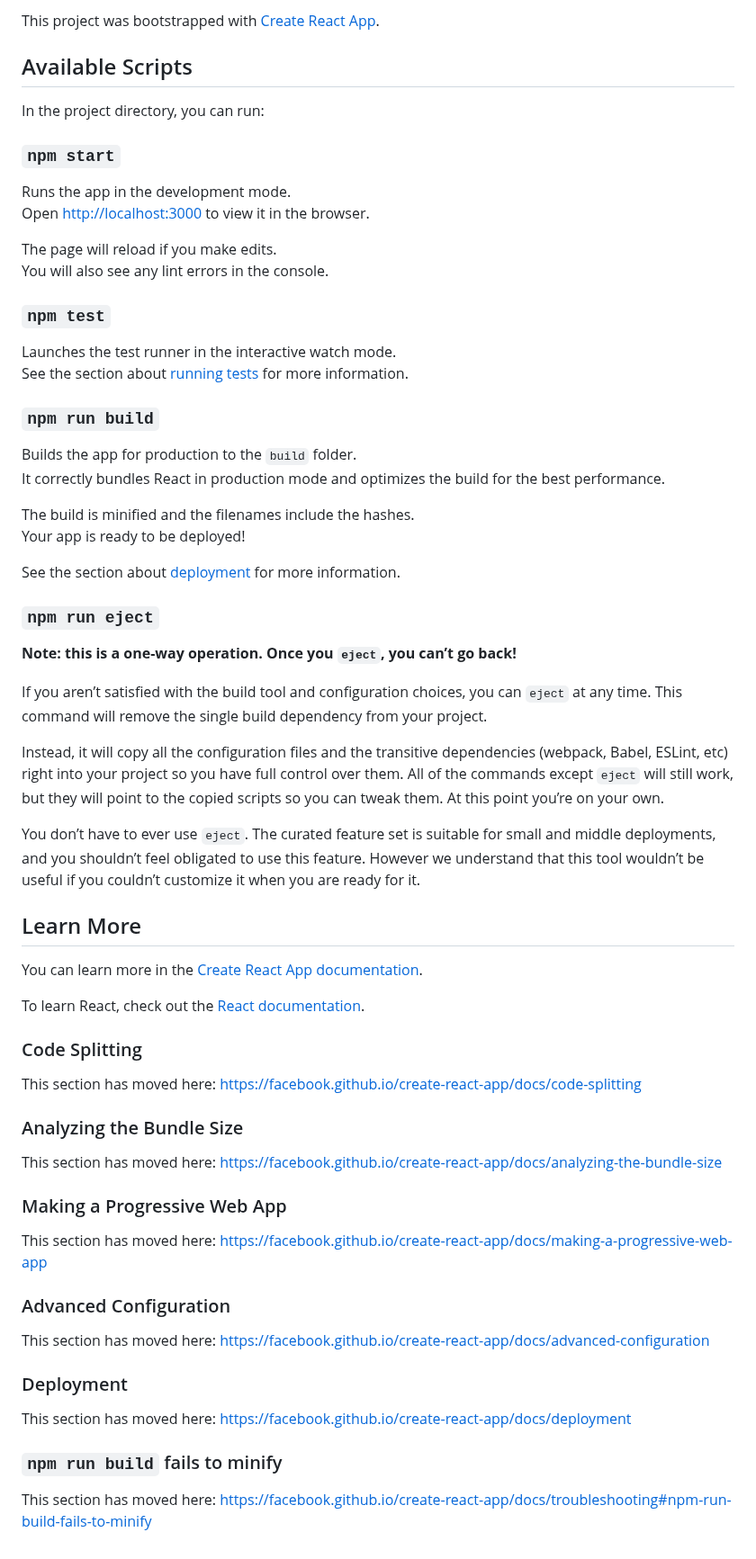
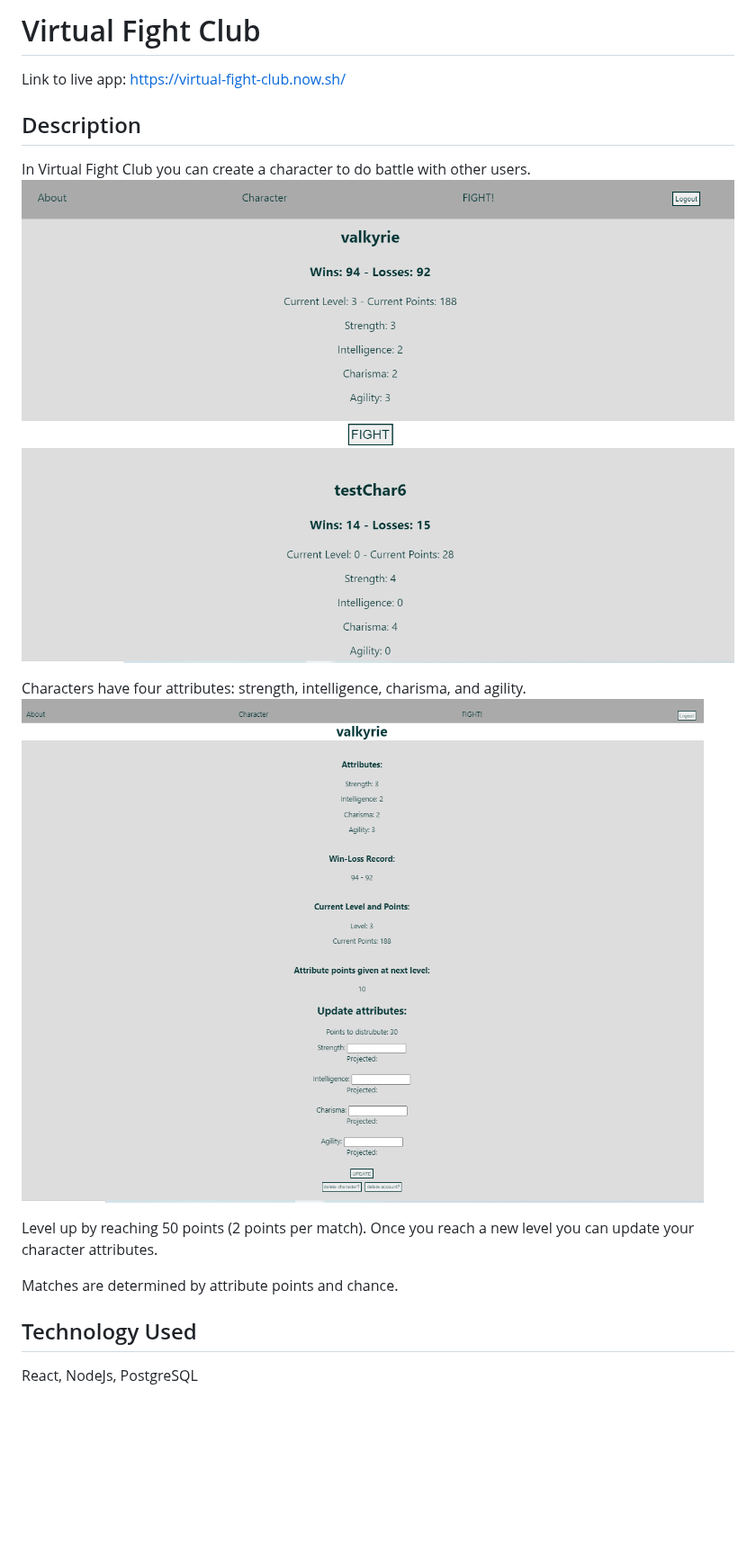
Before and after one commit to juliawithers/virtual-fight-club, a Markdown page: README.md, the part around the change. Shown at 90% size. Rendered like a GitHub page; pictures changed too: CharacterPage.PNG (added), FightPage.PNG (added); blank space fills up the shorter version.

```diff
--- a/README.md
+++ b/README.md
@@ -1,68 +1,17 @@
-This project was bootstrapped with [Create React App](https://github.com/facebook/create-react-app).
+# Virtual Fight Club
 
-## Available Scripts
+Link to live app: https://virtual-fight-club.now.sh/
+<!-- documentation for API -->
+## Description
+In Virtual Fight Club you can create a character to do battle with other users.
+![Fight Page](FightPage.PNG)
 
-In the project directory, you can run:
+Characters have four attributes: strength, intelligence, charisma, and agility.
+![Character Page](CharacterPage.PNG)
 
-### `npm start`
+Level up by reaching 50 points (2 points per match). Once you reach a new level you can update your character attributes.
 
-Runs the app in the development mode.<br />
-Open [http://localhost:3000](http://localhost:3000) to view it in the browser.
+Matches are determined by attribute points and chance.
 
-The page will reload if you make edits.<br />
-You will also see any lint errors in the console.
-
-### `npm test`
-
-Launches the test runner in the interactive watch mode.<br />
-See the section about [running tests](https://facebook.github.io/create-react-app/docs/running-tests) for more information.
-
-### `npm run build`
-
-Builds the app for production to the `build` folder.<br />
-It correctly bundles React in production mode and optimizes the build for the best performance.
-
-The build is minified and the filenames include the hashes.<br />
-Your app is ready to be deployed!
-
-See the section about [deployment](https://facebook.github.io/create-react-app/docs/deployment) for more information.
-
-### `npm run eject`
-
-**Note: this is a one-way operation. Once you `eject`, you can’t go back!**
-
-If you aren’t satisfied with the build tool and configuration choices, you can `eject` at any time. This command will remove the single build dependency from your project.
-
-Instead, it will copy all the configuration files and the transitive dependencies (webpack, Babel, ESLint, etc) right into your project so you have full control over them. All of the commands except `eject` will still work, but they will point to the copied scripts so you can tweak them. At this point you’re on your own.
-
-You don’t have to ever use `eject`. The curated feature set is suitable for small and middle deployments, and you shouldn’t feel obligated to use this feature. However we understand that this tool wouldn’t be useful if you couldn’t customize it when you are ready for it.
-
-## Learn More
-
-You can learn more in the [Create React App documentation](https://facebook.github.io/create-react-app/docs/getting-started).
-
-To learn React, check out the [React documentation](https://reactjs.org/).
-
-### Code Splitting
-
-This section has moved here: https://facebook.github.io/create-react-app/docs/code-splitting
-
-### Analyzing the Bundle Size
-
-This section has moved here: https://facebook.github.io/create-react-app/docs/analyzing-the-bundle-size
-
-### Making a Progressive Web App
-
-This section has moved here: https://facebook.github.io/create-react-app/docs/making-a-progressive-web-app
-
-### Advanced Configuration
-
-This section has moved here: https://facebook.github.io/create-react-app/docs/advanced-configuration
-
-### Deployment
-
-This section has moved here: https://facebook.github.io/create-react-app/docs/deployment
-
-### `npm run build` fails to minify
-
-This section has moved here: https://facebook.github.io/create-react-app/docs/troubleshooting#npm-run-build-fails-to-minify
+## Technology Used
+React, NodeJs, PostgreSQL
```
Also changed, not shown: 3 other files.
